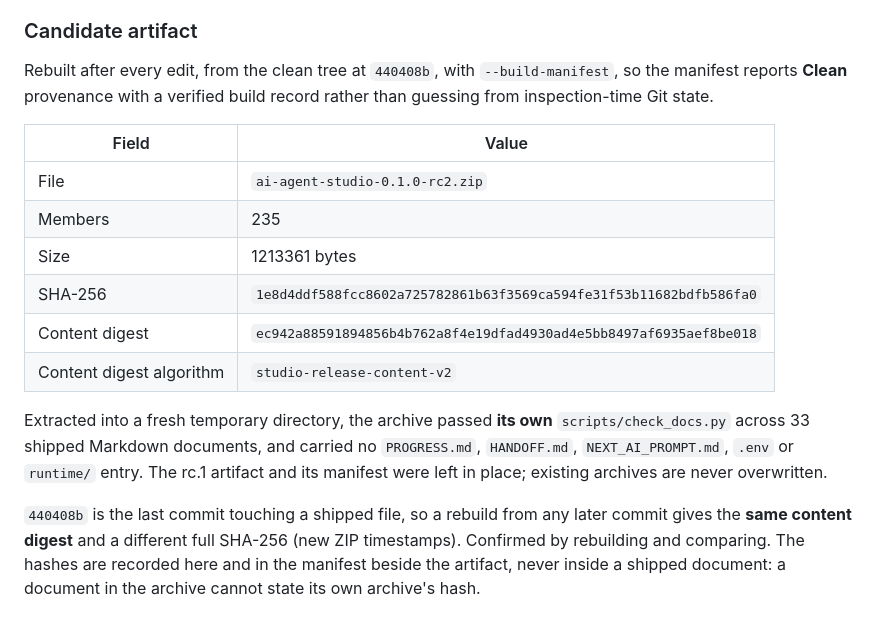
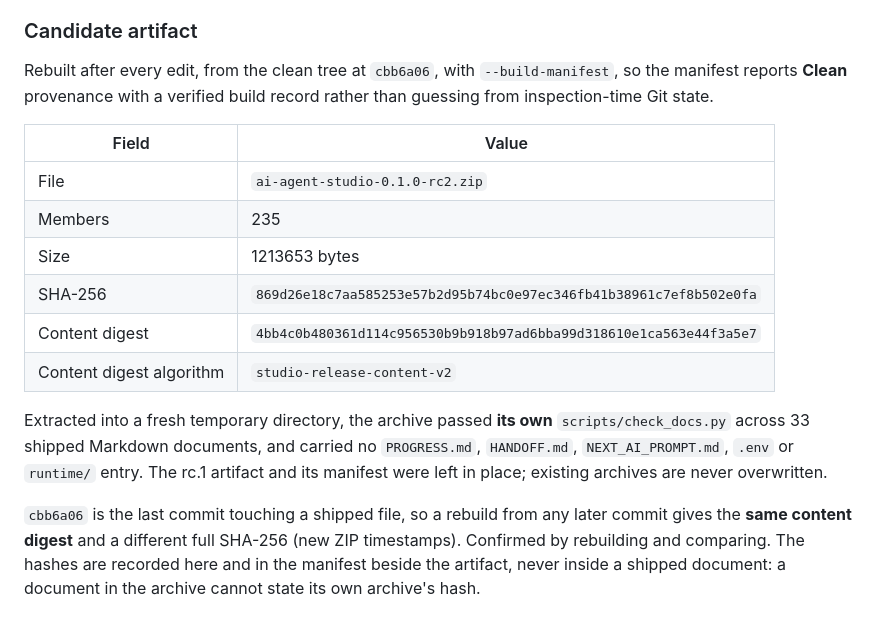
Before and after one commit to Simali2724/AI-Agent-Testing-Studio, a Markdown page: PROGRESS.md, the part around the change. Drawn GitHub-style.

```diff
--- a/PROGRESS.md
+++ b/PROGRESS.md
@@ -1777,7 +1777,7 @@ files: `tests/test_release_manifest.py` (33). Extended: `test_demo.py` (12 to 24
 
 ### Candidate artifact
 
-Rebuilt after every edit, from the clean tree at `440408b`, with
+Rebuilt after every edit, from the clean tree at `cbb6a06`, with
 `--build-manifest`, so the manifest reports **Clean** provenance with a verified build record
 rather than guessing from inspection-time Git state.
 
@@ -1785,9 +1785,9 @@ rather than guessing from inspection-time Git state.
 | ------------------------ | ------------------------------------------------------------------ |
 | File                     | `ai-agent-studio-0.1.0-rc2.zip`                                    |
 | Members                  | 235                                                                |
-| Size                     | 1213361 bytes                                                      |
-| SHA-256                  | `1e8d4ddf588fcc8602a725782861b63f3569ca594fe31f53b11682bdfb586fa0` |
-| Content digest           | `ec942a88591894856b4b762a8f4e19dfad4930ad4e5bb8497af6935aef8be018` |
+| Size                     | 1213653 bytes                                                      |
+| SHA-256                  | `869d26e18c7aa585253e57b2d95b74bc0e97ec346fb41b38961c7ef8b502e0fa` |
+| Content digest           | `4bb4c0b480361d114c956530b9b918b97ad6bba99d318610e1ca563e44f3a5e7` |
 | Content digest algorithm | `studio-release-content-v2`                                        |
 
 Extracted into a fresh temporary directory, the archive passed **its own**
@@ -1795,7 +1795,7 @@ Extracted into a fresh temporary directory, the archive passed **its own**
 `HANDOFF.md`, `NEXT_AI_PROMPT.md`, `.env` or `runtime/` entry. The rc.1 artifact and its
 manifest were left in place; existing archives are never overwritten.
 
-`440408b` is the last commit touching a shipped file, so a rebuild from any later commit gives
+`cbb6a06` is the last commit touching a shipped file, so a rebuild from any later commit gives
 the **same content digest** and a different full SHA-256 (new ZIP timestamps). Confirmed by
 rebuilding and comparing. The hashes are recorded here and in the manifest beside the artifact,
 never inside a shipped document: a document in the archive cannot state its own archive's hash.
```
Also changed, not shown: HANDOFF.md (+5 -5 lines).
